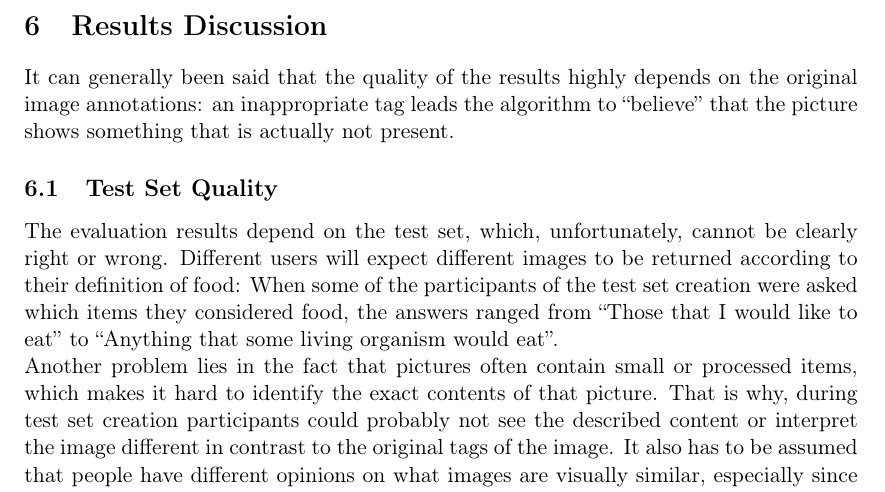
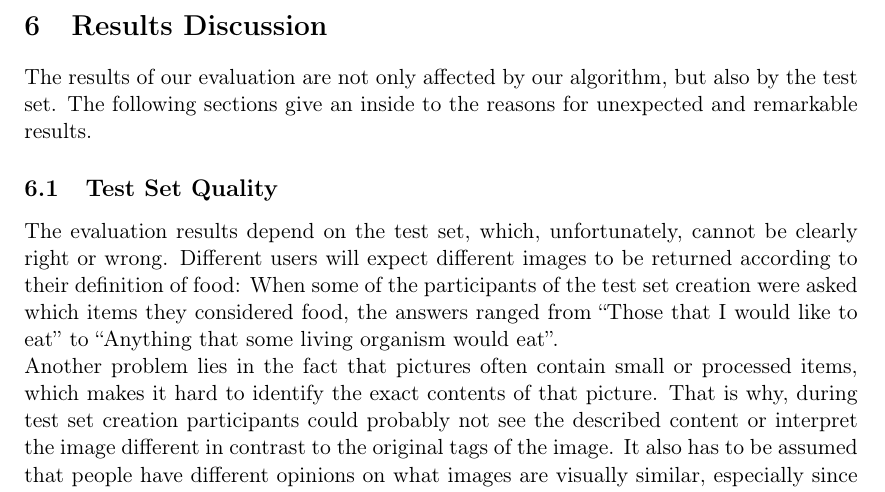
Before and after one commit to nicolas-fricke/semmul2013-group1, a LaTeX document (paper/semmul_group1.tex, which reads paper/chapters/chapter_6.tex): part of page 22 of 30, cut so that both start at the same text. Compiled offline with pdfLaTeX.

Commit message:
Paper: rewrite introduction to chapter 6
old introduction was to specific
new introduction is a little bit short

```diff
--- a/paper/chapters/chapter_6.tex
+++ b/paper/chapters/chapter_6.tex
@@ -2,7 +2,7 @@
 \section{Results Discussion}
 \label{sec_discussion}
 
-It can generally been said that the quality of the results highly depends on the original image annotations: an inappropriate tag leads the algorithm to ``believe'' that the picture shows something that is actually not present.
+The results of our evaluation are not only affected by our algorithm, but also by the test set. The following sections give an inside to the reasons for unexpected and remarkable results.
 
 \subsection{Test Set Quality}
 The evaluation results depend on the test set, which, unfortunately, cannot be clearly right or wrong. Different users will expect different images to be returned according to their definition of food: When some of the participants of the test set creation were asked which items they considered food, the answers ranged from ``Those that I would like to eat'' to ``Anything that some living organism would eat''. \\
```
